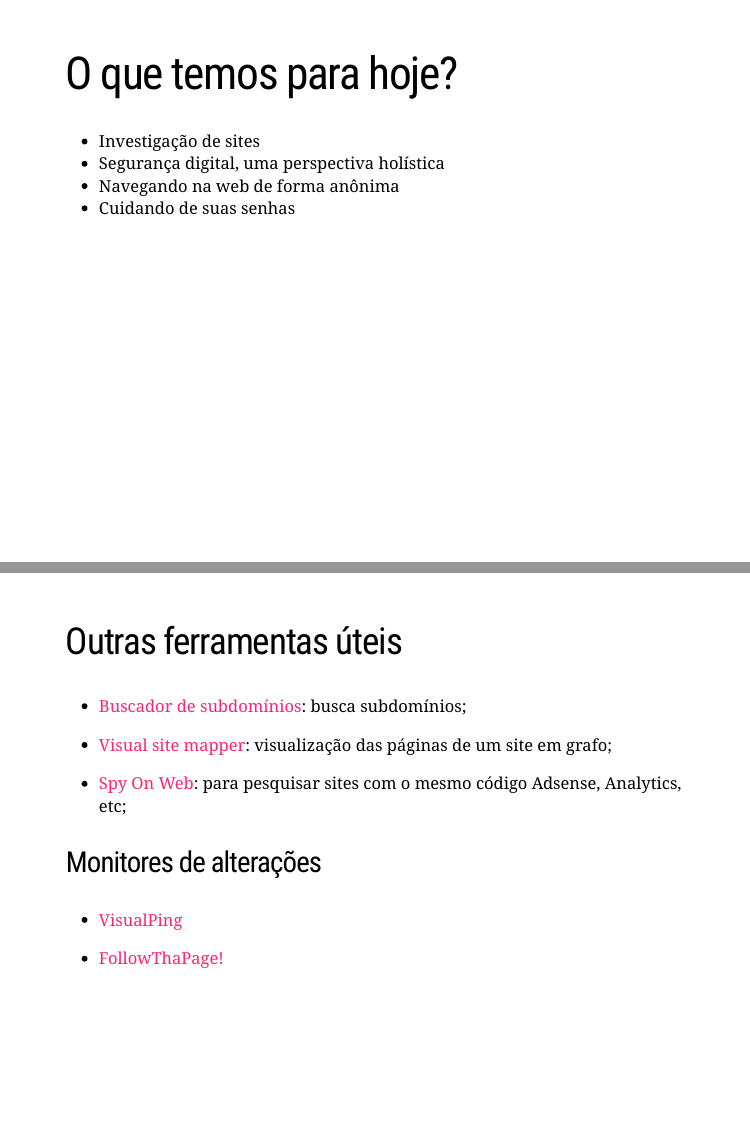
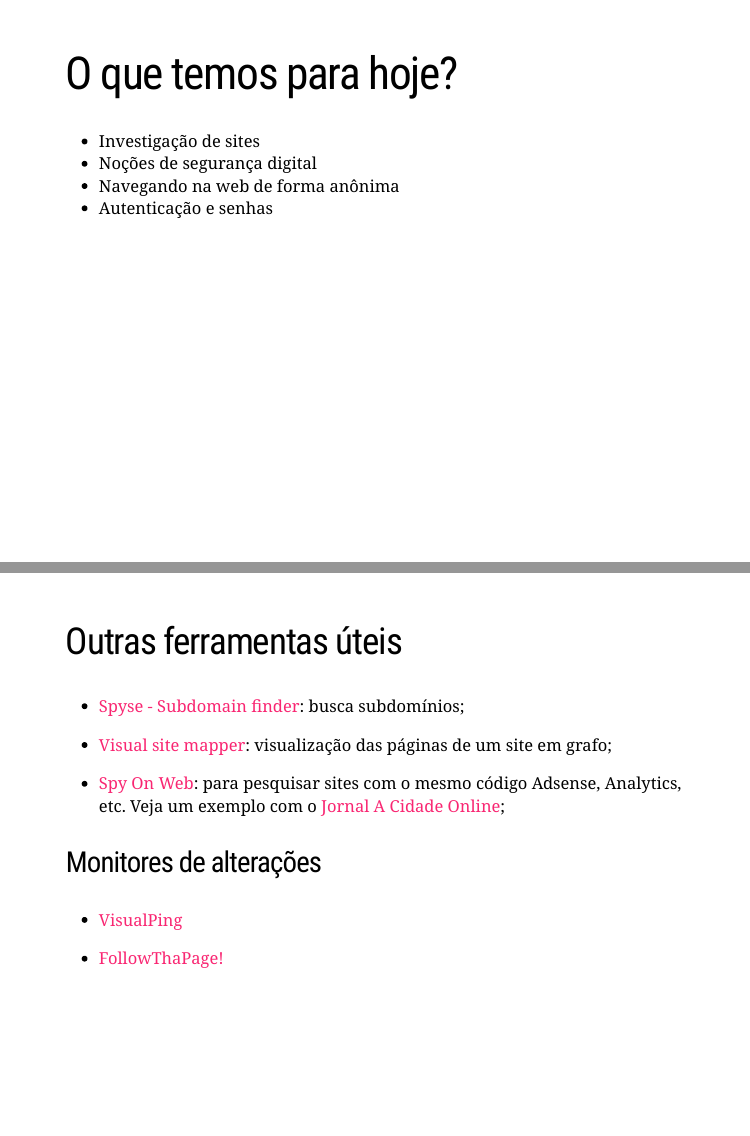
Before and after one commit to belisards/osint, an R Markdown document (slides/aula_4.Rmd): pages 3 and 7 of 21, joined at a grey line. Rendered offline with R 4.5, knitr and Pandoc, with nearby package versions; the slides are laid out offline by our stand-in for remark.js, each with all of its steps uncovered, in fonts that may differ from those the slides ask for, and without slide numbers, shadows or browser add-ons.

Commit message:
final updates

```diff
--- a/slides/aula_4.Rmd
+++ b/slides/aula_4.Rmd
@@ -24,9 +24,9 @@ Slides criados com o pacote R [**xaringan**](https://github.com/yihui/xaringan).
 ---
 # O que temos para hoje?
 - Investigação de sites
-- Segurança digital, uma perspectiva holística
+- Noções de segurança digital
 - Navegando na web de forma anônima
-- Cuidando de suas senhas
+- Autenticação e senhas
 
 ---
 # Investigação de sites: who is?
@@ -84,11 +86,11 @@ Você pode usar operadores de busca para pesquisar coisas interessantes em sites
 
 ## Outras ferramentas úteis
 
-- [Buscador de subdomínios](https://spyse.com/tools/subdomain-finder): busca subdomínios;
+- [Spyse - Subdomain finder](https://spyse.com/tools/subdomain-finder): busca subdomínios;
 
 - [Visual site mapper](http://visualsitemapper.com/): visualização das páginas de um site em grafo;
 
-- [Spy On Web](https://spyonweb.com): para pesquisar sites com o mesmo código Adsense, Analytics, etc;
+- [Spy On Web](https://spyonweb.com): para pesquisar sites com o mesmo código Adsense, Analytics, etc. Veja um exemplo com o [Jornal A Cidade Online](https://spyonweb.com/www.jornaldacidadeonline.com.br);
 
 ### Monitores de alterações
 
```
Also changed, not shown: slides/aula_3.Rmd (+1 -1 lines), README.md, slides/aula_4.Rmd (4 more changed lines).
